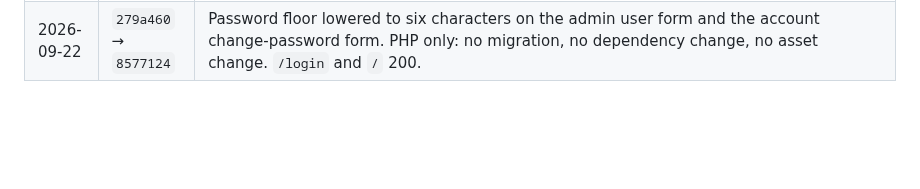
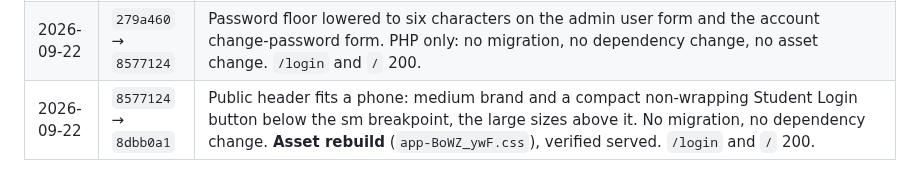
Before and after one commit to guansoon99/tuition-centre, a Markdown page: deploy-staging.md, the part around the change. Rendered like a GitHub page; blank space fills up the shorter version.

```diff
--- a/deploy-staging.md
+++ b/deploy-staging.md
@@ -261,3 +261,4 @@ this server's configuration and are deliberately absent from git.
 | 2026-09-22 | `62ac320` → `13df583` | A session ended by a sign-in elsewhere now lands on the plain `/login` (no query string, no notice); the footer editor drops the built-in-icon hint. No migration, no dependency change, no asset change. `/login` and `/` 200; the notice verified gone. |
 | 2026-09-22 | `13df583` → `279a460` | The homepage floats its own footer contacts at the side, with a per-contact "show at the side" tick in the editor (existing contacts float until unticked); the back-office homepage previews that floater; two editor helper lines removed. No migration, no dependency change, no asset change. `/login` and `/` 200; the floater verified on the page. |
 | 2026-09-22 | `279a460` → `8577124` | Password floor lowered to six characters on the admin user form and the account change-password form. PHP only: no migration, no dependency change, no asset change. `/login` and `/` 200. |
+| 2026-09-22 | `8577124` → `8dbb0a1` | Public header fits a phone: medium brand and a compact non-wrapping Student Login button below the sm breakpoint, the large sizes above it. No migration, no dependency change. **Asset rebuild** (`app-BoWZ_ywF.css`), verified served. `/login` and `/` 200. |
```
Also changed, not shown: deploy-production.md (+1 -0 lines).
